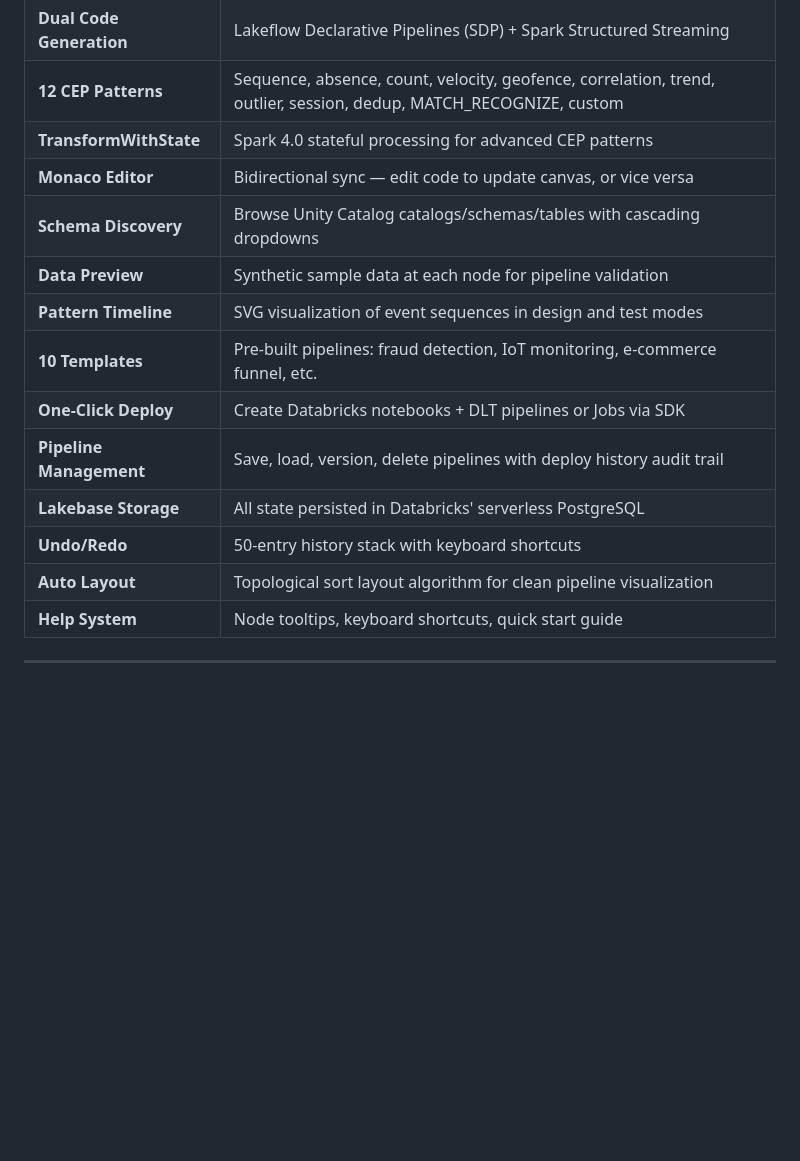
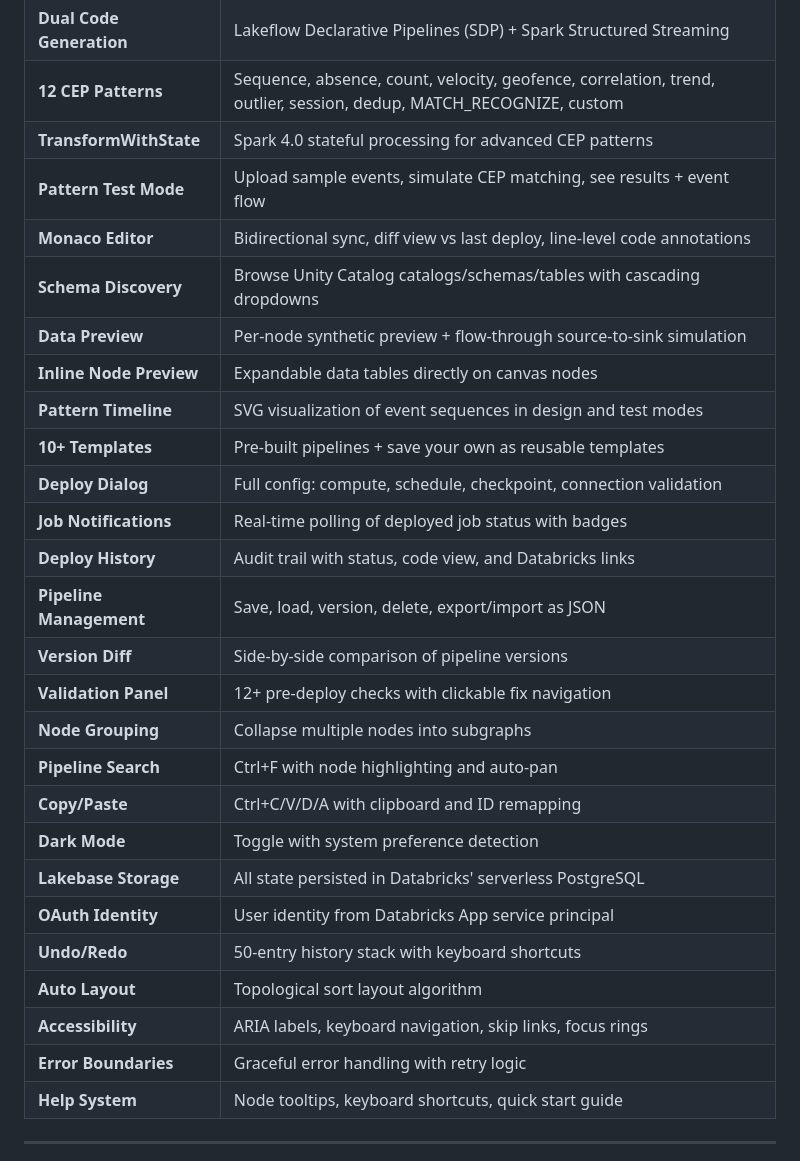
Before and after one commit to sourabhghose/lakestream-cep-builder, a Markdown page: README.md, the part around one of its changes. Drawn GitHub-style; blank space fills up the shorter version.

```diff
--- a/README.md
+++ b/README.md
@@ -65,16 +65,29 @@ Deployed as a **Databricks App** — a single FastAPI process serves the React f
 | **Dual Code Generation** | Lakeflow Declarative Pipelines (SDP) + Spark Structured Streaming |
 | **12 CEP Patterns** | Sequence, absence, count, velocity, geofence, correlation, trend, outlier, session, dedup, MATCH_RECOGNIZE, custom |
 | **TransformWithState** | Spark 4.0 stateful processing for advanced CEP patterns |
-| **Monaco Editor** | Bidirectional sync — edit code to update canvas, or vice versa |
+| **Pattern Test Mode** | Upload sample events, simulate CEP matching, see results + event flow |
+| **Monaco Editor** | Bidirectional sync, diff view vs last deploy, line-level code annotations |
 | **Schema Discovery** | Browse Unity Catalog catalogs/schemas/tables with cascading dropdowns |
-| **Data Preview** | Synthetic sample data at each node for pipeline validation |
+| **Data Preview** | Per-node synthetic preview + flow-through source-to-sink simulation |
+| **Inline Node Preview** | Expandable data tables directly on canvas nodes |
 | **Pattern Timeline** | SVG visualization of event sequences in design and test modes |
-| **10 Templates** | Pre-built pipelines: fraud detection, IoT monitoring, e-commerce funnel, etc. |
-| **One-Click Deploy** | Create Databricks notebooks + DLT pipelines or Jobs via SDK |
-| **Pipeline Management** | Save, load, version, delete pipelines with deploy history audit trail |
+| **10+ Templates** | Pre-built pipelines + save your own as reusable templates |
+| **Deploy Dialog** | Full config: compute, schedule, checkpoint, connection validation |
+| **Job Notifications** | Real-time polling of deployed job status with badges |
+| **Deploy History** | Audit trail with status, code view, and Databricks links |
+| **Pipeline Management** | Save, load, version, delete, export/import as JSON |
+| **Version Diff** | Side-by-side comparison of pipeline versions |
+| **Validation Panel** | 12+ pre-deploy checks with clickable fix navigation |
+| **Node Grouping** | Collapse multiple nodes into subgraphs |
+| **Pipeline Search** | Ctrl+F with node highlighting and auto-pan |
+| **Copy/Paste** | Ctrl+C/V/D/A with clipboard and ID remapping |
+| **Dark Mode** | Toggle with system preference detection |
 | **Lakebase Storage** | All state persisted in Databricks' serverless PostgreSQL |
+| **OAuth Identity** | User identity from Databricks App service principal |
 | **Undo/Redo** | 50-entry history stack with keyboard shortcuts |
-| **Auto Layout** | Topological sort layout algorithm for clean pipeline visualization |
+| **Auto Layout** | Topological sort layout algorithm |
+| **Accessibility** | ARIA labels, keyboard navigation, skip links, focus rings |
+| **Error Boundaries** | Graceful error handling with retry logic |
 | **Help System** | Node tooltips, keyboard shortcuts, quick start guide |
 
 ---
```
Also changed, not shown: other parts of README.md (+10 -1 lines), WORKSTREAM_STATUS.md (+91 -60 lines).
